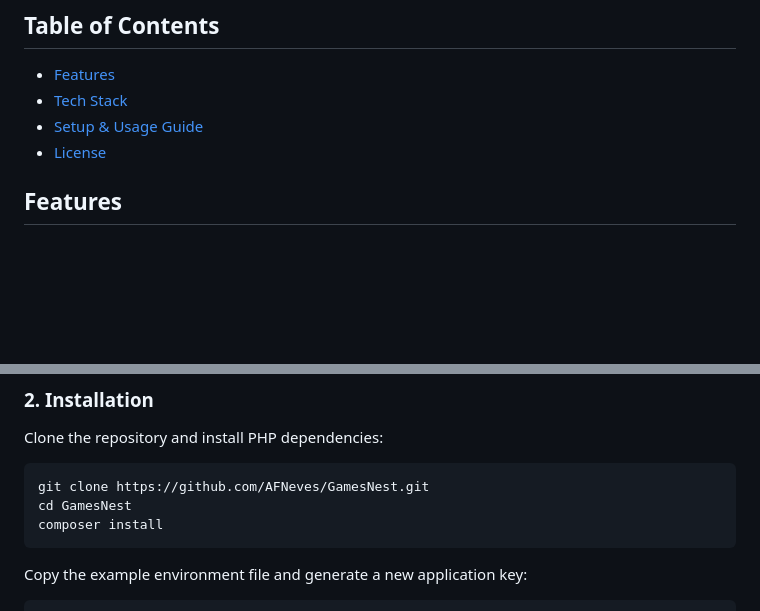
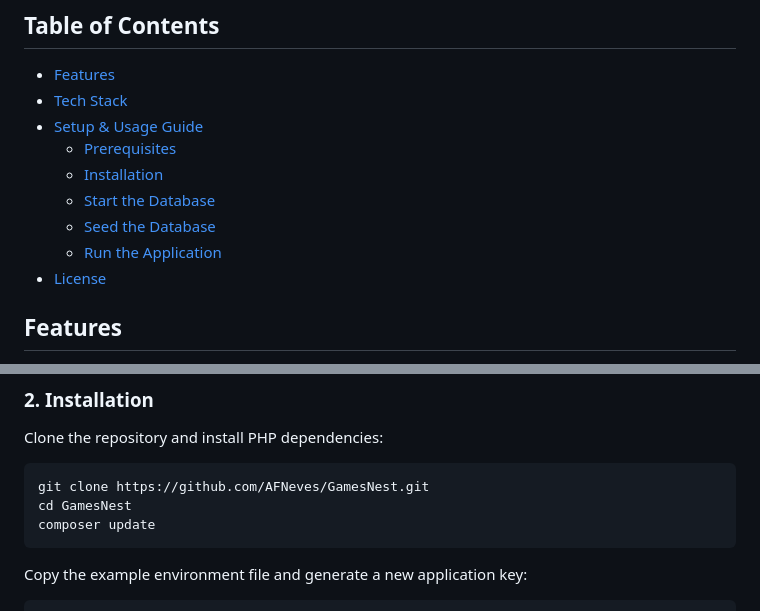
Before and after one commit to AFNeves/GamesNest, a Markdown page: README.md, 2 parts joined by grey strips. Rendered like a GitHub page; blank space fills up the shorter version.

````diff
--- a/README.md
+++ b/README.md
@@ -7,6 +7,11 @@ GamesNest is an online marketplace designed for gamers to easily and securely bu
 - [Features](#features)
 - [Tech Stack](#tech-stack)
 - [Setup & Usage Guide](#project-setup--usage-guide)
+    - [Prerequisites](#1-prerequisites)
+    - [Installation](#2-installation)
+    - [Start the Database](#3-start-the-database)
+    - [Seed the Database](#4-seed-the-database)
+    - [Run the Application](#5-run-the-application)
 - [License](#license)
 
 ## Features
@@ -73,7 +78,7 @@ Clone the repository and install PHP dependencies:
 ```bash
 git clone https://github.com/AFNeves/GamesNest.git
 cd GamesNest
-composer install
+composer update
 ```
 
 Copy the example environment file and generate a new application key:
````
